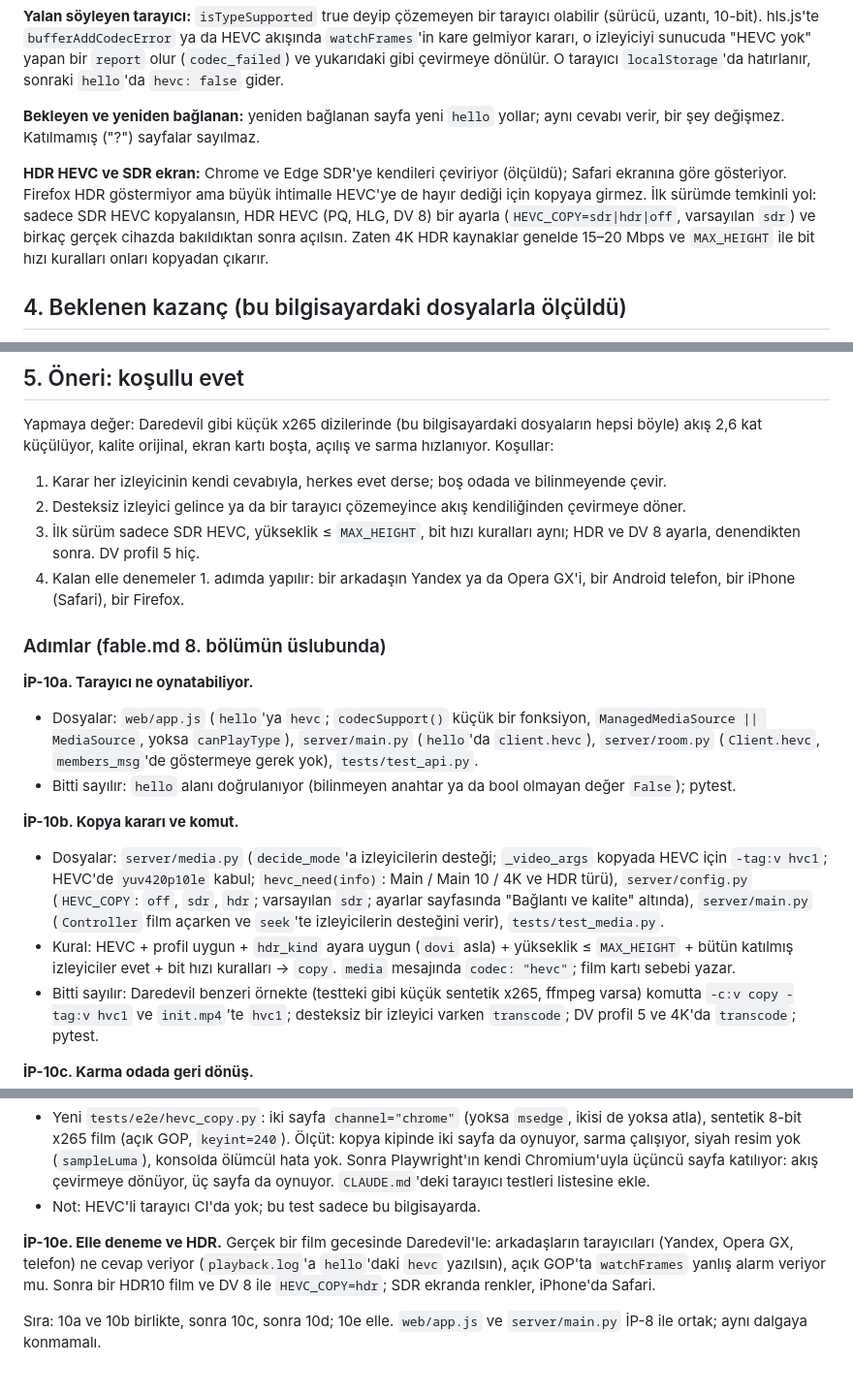
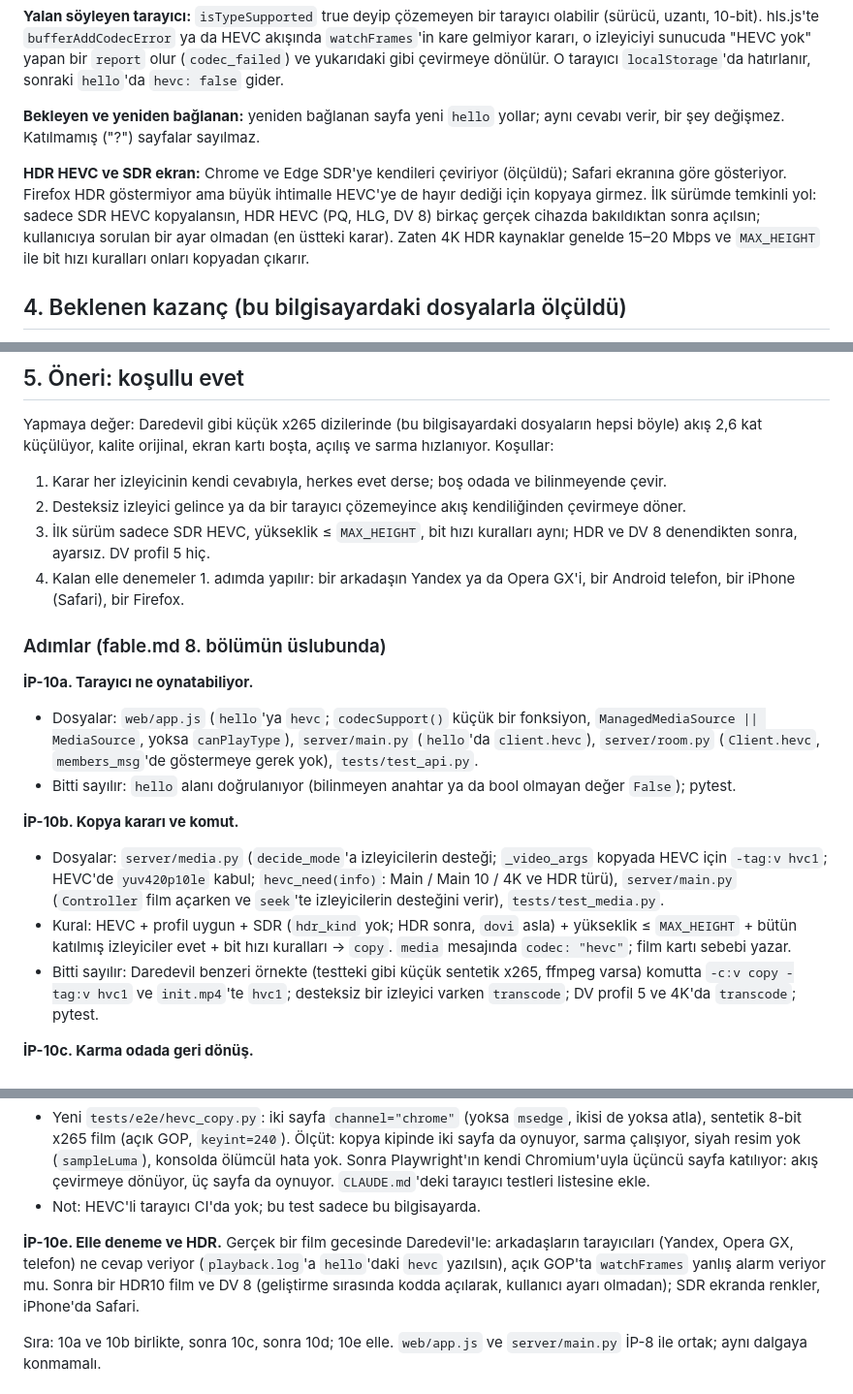
Before and after one commit to erkinavcii/CoWatch, a Markdown page: docs/hevc-arastirma.md, 3 parts joined by grey strips. Shown at 97% size. Rendered like a GitHub page.

Commit message:
HEVC kopyası eksik kaldı; kodlanınca soru ve ayar olmayacak

```diff
--- a/docs/hevc-arastirma.md
+++ b/docs/hevc-arastirma.md
@@ -82,7 +84,7 @@ ffmpeg -ss <yer> -i <dosya> -map 0:v:0 -map 0:a:0 -sn -dn -map_metadata -1 -map_
 
 **Bekleyen ve yeniden bağlanan:** yeniden bağlanan sayfa yeni `hello` yollar; aynı cevabı verir, bir şey değişmez. Katılmamış ("?") sayfalar sayılmaz.
 
-**HDR HEVC ve SDR ekran:** Chrome ve Edge SDR'ye kendileri çeviriyor (ölçüldü); Safari ekranına göre gösteriyor. Firefox HDR göstermiyor ama büyük ihtimalle HEVC'ye de hayır dediği için kopyaya girmez. İlk sürümde temkinli yol: sadece SDR HEVC kopyalansın, HDR HEVC (PQ, HLG, DV 8) bir ayarla (`HEVC_COPY=sdr|hdr|off`, varsayılan `sdr`) ve birkaç gerçek cihazda bakıldıktan sonra açılsın. Zaten 4K HDR kaynaklar genelde 15–20 Mbps ve `MAX_HEIGHT` ile bit hızı kuralları onları kopyadan çıkarır.
+**HDR HEVC ve SDR ekran:** Chrome ve Edge SDR'ye kendileri çeviriyor (ölçüldü); Safari ekranına göre gösteriyor. Firefox HDR göstermiyor ama büyük ihtimalle HEVC'ye de hayır dediği için kopyaya girmez. İlk sürümde temkinli yol: sadece SDR HEVC kopyalansın, HDR HEVC (PQ, HLG, DV 8) birkaç gerçek cihazda bakıldıktan sonra açılsın; kullanıcıya sorulan bir ayar olmadan (en üstteki karar). Zaten 4K HDR kaynaklar genelde 15–20 Mbps ve `MAX_HEIGHT` ile bit hızı kuralları onları kopyadan çıkarır.
 
 ## 4. Beklenen kazanç (bu bilgisayardaki dosyalarla ölçüldü)
 
@@ -106,7 +108,7 @@ Yapmaya değer: Daredevil gibi küçük x265 dizilerinde (bu bilgisayardaki dosy
 
 1. Karar her izleyicinin kendi cevabıyla, herkes evet derse; boş odada ve bilinmeyende çevir.
 2. Desteksiz izleyici gelince ya da bir tarayıcı çözemeyince akış kendiliğinden çevirmeye döner.
-3. İlk sürüm sadece SDR HEVC, yükseklik ≤ `MAX_HEIGHT`, bit hızı kuralları aynı; HDR ve DV 8 ayarla, denendikten sonra. DV profil 5 hiç.
+3. İlk sürüm sadece SDR HEVC, yükseklik ≤ `MAX_HEIGHT`, bit hızı kuralları aynı; HDR ve DV 8 denendikten sonra, ayarsız. DV profil 5 hiç.
 4. Kalan elle denemeler 1. adımda yapılır: bir arkadaşın Yandex ya da Opera GX'i, bir Android telefon, bir iPhone (Safari), bir Firefox.
 
 ### Adımlar (fable.md 8. bölümün üslubunda)
@@ -116,8 +118,8 @@ Yapmaya değer: Daredevil gibi küçük x265 dizilerinde (bu bilgisayardaki dosy
 - Bitti sayılır: `hello` alanı doğrulanıyor (bilinmeyen anahtar ya da bool olmayan değer `False`); pytest.
 
 **İP-10b. Kopya kararı ve komut.**
-- Dosyalar: `server/media.py` (`decide_mode`'a izleyicilerin desteği; `_video_args` kopyada HEVC için `-tag:v hvc1`; HEVC'de `yuv420p10le` kabul; `hevc_need(info)`: Main / Main 10 / 4K ve HDR türü), `server/config.py` (`HEVC_COPY`: `off`, `sdr`, `hdr`; varsayılan `sdr`; ayarlar sayfasında "Bağlantı ve kalite" altında), `server/main.py` (`Controller` film açarken ve `seek`'te izleyicilerin desteğini verir), `tests/test_media.py`.
-- Kural: HEVC + profil uygun + `hdr_kind` ayara uygun (`dovi` asla) + yükseklik ≤ `MAX_HEIGHT` + bütün katılmış izleyiciler evet + bit hızı kuralları → `copy`. `media` mesajında `codec: "hevc"`; film kartı sebebi yazar.
+- Dosyalar: `server/media.py` (`decide_mode`'a izleyicilerin desteği; `_video_args` kopyada HEVC için `-tag:v hvc1`; HEVC'de `yuv420p10le` kabul; `hevc_need(info)`: Main / Main 10 / 4K ve HDR türü), `server/main.py` (`Controller` film açarken ve `seek`'te izleyicilerin desteğini verir), `tests/test_media.py`.
+- Kural: HEVC + profil uygun + SDR (`hdr_kind` yok; HDR sonra, `dovi` asla) + yükseklik ≤ `MAX_HEIGHT` + bütün katılmış izleyiciler evet + bit hızı kuralları → `copy`. `media` mesajında `codec: "hevc"`; film kartı sebebi yazar.
 - Bitti sayılır: Daredevil benzeri örnekte (testteki gibi küçük sentetik x265, ffmpeg varsa) komutta `-c:v copy -tag:v hvc1` ve `init.mp4`'te `hvc1`; desteksiz bir izleyici varken `transcode`; DV profil 5 ve 4K'da `transcode`; pytest.
 
 **İP-10c. Karma odada geri dönüş.**
@@ -128,7 +130,7 @@ Yapmaya değer: Daredevil gibi küçük x265 dizilerinde (bu bilgisayardaki dosy
 - Yeni `tests/e2e/hevc_copy.py`: iki sayfa `channel="chrome"` (yoksa `msedge`, ikisi de yoksa atla), sentetik 8-bit x265 film (açık GOP, `keyint=240`). Ölçüt: kopya kipinde iki sayfa da oynuyor, sarma çalışıyor, siyah resim yok (`sampleLuma`), konsolda ölümcül hata yok. Sonra Playwright'ın kendi Chromium'uyla üçüncü sayfa katılıyor: akış çevirmeye dönüyor, üç sayfa da oynuyor. `CLAUDE.md`'deki tarayıcı testleri listesine ekle.
 - Not: HEVC'li tarayıcı CI'da yok; bu test sadece bu bilgisayarda.
 
-**İP-10e. Elle deneme ve HDR.** Gerçek bir film gecesinde Daredevil'le: arkadaşların tarayıcıları (Yandex, Opera GX, telefon) ne cevap veriyor (`playback.log`'a `hello`'daki `hevc` yazılsın), açık GOP'ta `watchFrames` yanlış alarm veriyor mu. Sonra bir HDR10 film ve DV 8 ile `HEVC_COPY=hdr`; SDR ekranda renkler, iPhone'da Safari.
+**İP-10e. Elle deneme ve HDR.** Gerçek bir film gecesinde Daredevil'le: arkadaşların tarayıcıları (Yandex, Opera GX, telefon) ne cevap veriyor (`playback.log`'a `hello`'daki `hevc` yazılsın), açık GOP'ta `watchFrames` yanlış alarm veriyor mu. Sonra bir HDR10 film ve DV 8 (geliştirme sırasında kodda açılarak, kullanıcı ayarı olmadan); SDR ekranda renkler, iPhone'da Safari.
 
 Sıra: 10a ve 10b birlikte, sonra 10c, sonra 10d; 10e elle. `web/app.js` ve `server/main.py` İP-8 ile ortak; aynı dalgaya konmamalı.
 
```
Also changed, not shown: other parts of docs/hevc-arastirma.md (+2 -0 lines), docs/future-plans.md (+1 -1 lines), fable.md (+1 -1 lines).
